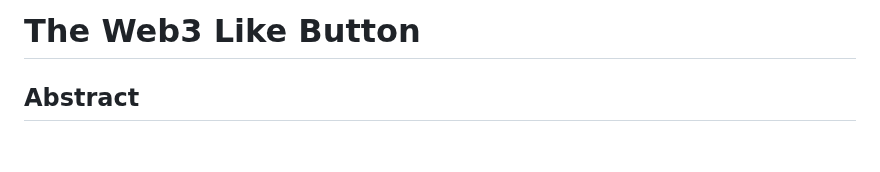
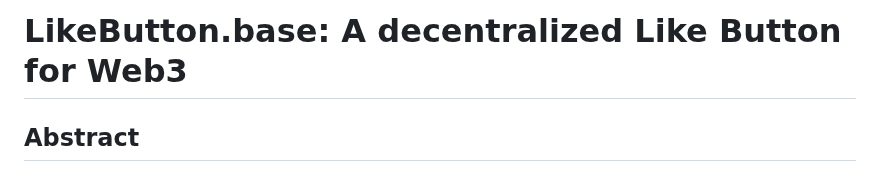
Before and after one commit to ENSpunks/likebuttonbase, a Markdown page: README.md, the part around one of its changes. GitHub-like rendering; blank space fills up the shorter version.

```diff
--- a/README.md
+++ b/README.md
@@ -1,4 +1,4 @@
-# The Web3 Like Button
+# LikeButton.base: A decentralized Like Button for Web3
 
 ## Abstract
 
```
Also changed, not shown: other parts of README.md (+2 -0 lines).
